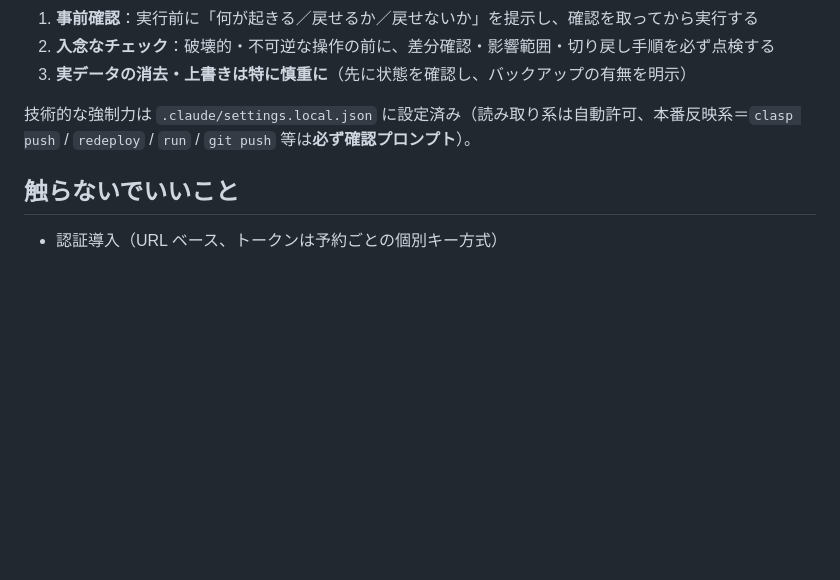
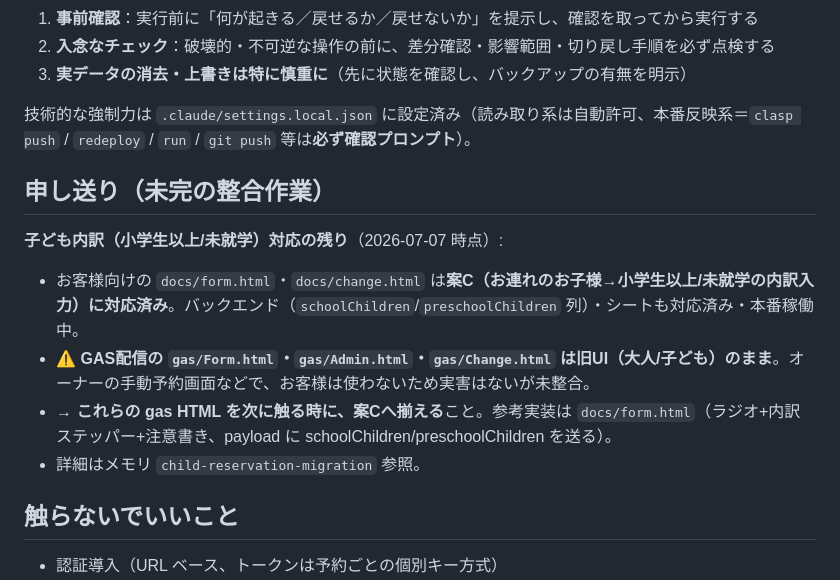
Before and after one commit to tsubame-terrace-owner/reservation, a Markdown page: CLAUDE.md, the part around the change. Drawn GitHub-style; blank space fills up the shorter version.

Commit message:
docs: CLAUDE.mdに申し送り追加（gas HTMLの案C整合が未完）
- docs側(form/change)は案C対応済み・稼働中
- gas/Form.html・Admin.html・Change.html は旧UIのまま。次に触る時に揃える旨を明記

Co-Authored-By: Claude Opus 4.8 <noreply@anthropic.com>

```diff
--- a/CLAUDE.md
+++ b/CLAUDE.md
@@ -114,6 +114,14 @@ clasp redeploy <お客様デプロイID> -V <番号> -d "変更の説明"   #
 
 技術的な強制力は `.claude/settings.local.json` に設定済み（読み取り系は自動許可、本番反映系＝`clasp push` / `redeploy` / `run` / `git push` 等は**必ず確認プロンプト**）。
 
+## 申し送り（未完の整合作業）
+
+**子ども内訳（小学生以上/未就学）対応の残り**（2026-07-07 時点）:
+- お客様向けの `docs/form.html`・`docs/change.html` は**案C（お連れのお子様→小学生以上/未就学の内訳入力）に対応済み**。バックエンド（`schoolChildren`/`preschoolChildren` 列）・シートも対応済み・本番稼働中。
+- ⚠️ **GAS配信の `gas/Form.html`・`gas/Admin.html`・`gas/Change.html` は旧UI（大人/子ども）のまま**。オーナーの手動予約画面などで、お客様は使わないため実害はないが未整合。
+- → **これらの gas HTML を次に触る時に、案Cへ揃える**こと。参考実装は `docs/form.html`（ラジオ+内訳ステッパー+注意書き、payload に schoolChildren/preschoolChildren を送る）。
+- 詳細はメモリ `child-reservation-migration` 参照。
+
 ## 触らないでいいこと
 
 - 認証導入（URL ベース、トークンは予約ごとの個別キー方式）
```
